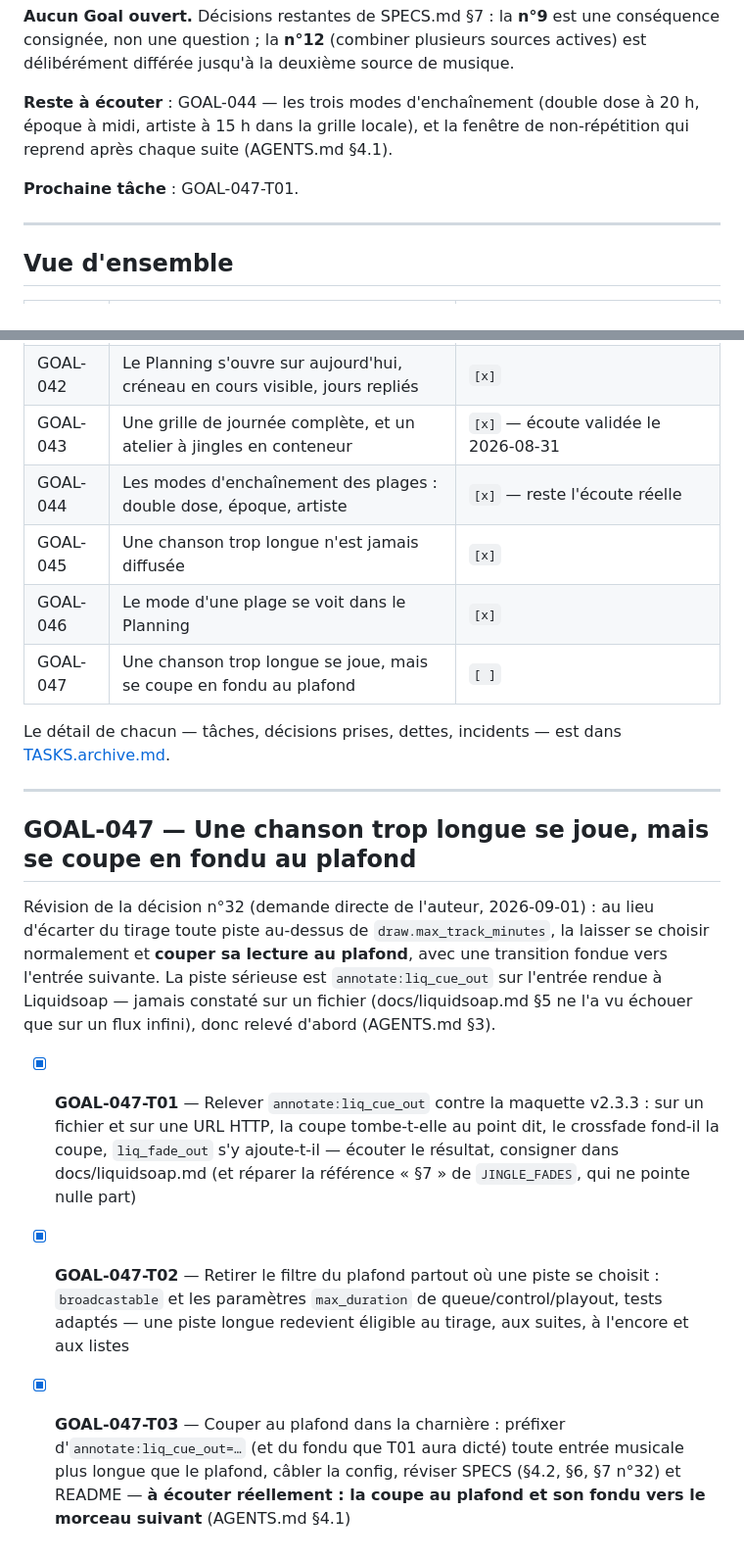
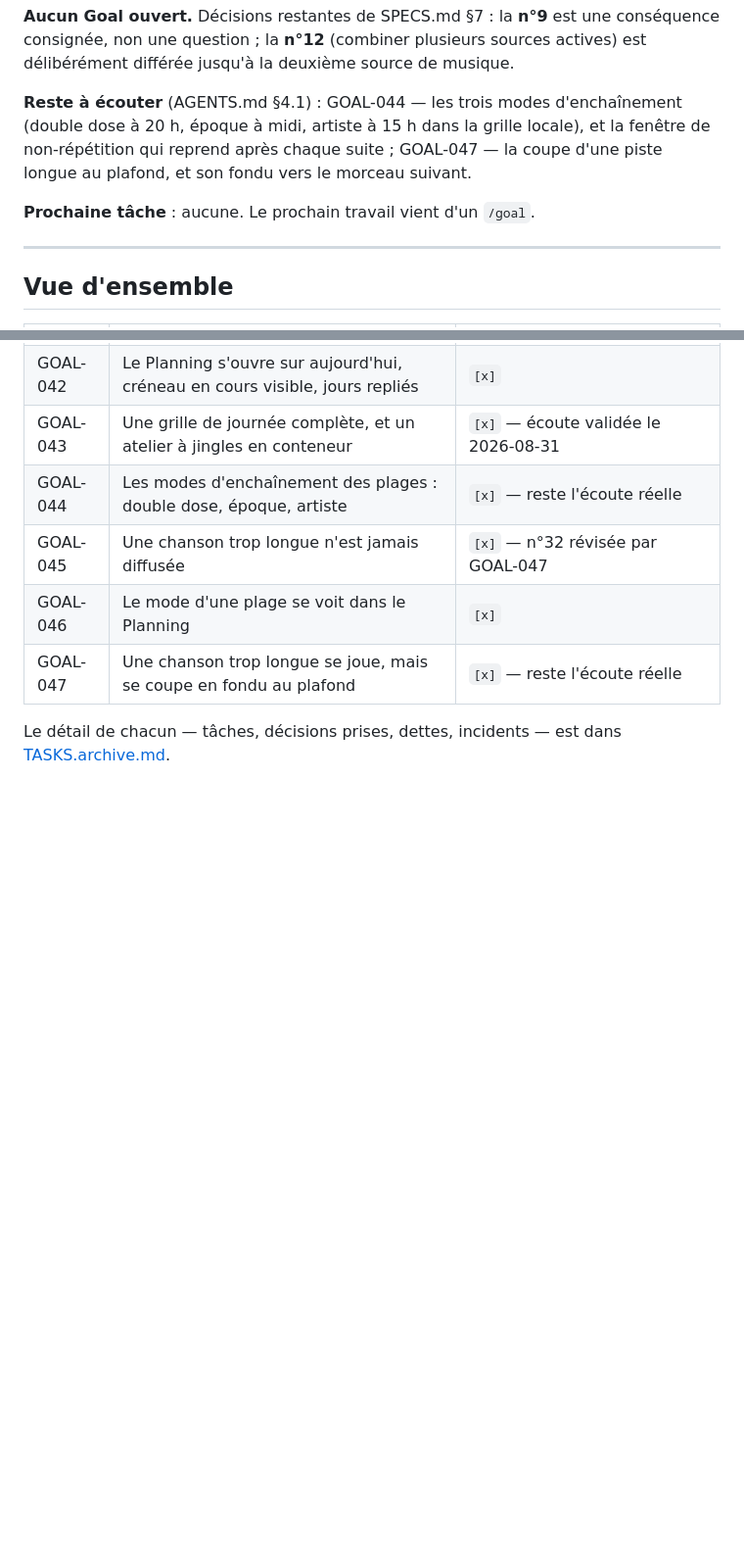
Before and after one commit to c4software/Personnal-WebRadio, a Markdown page: TASKS.md, 2 parts joined by grey strips. Shown at 98% size. Rendered like a GitHub page; blank space fills up the shorter version.

```diff
--- a/TASKS.md
+++ b/TASKS.md
@@ -52,11 +52,13 @@ conséquence consignée, non une question ; la **n°12** (combiner plusieurs
 sources actives) est délibérément différée jusqu'à la deuxième source de
 musique.
 
-**Reste à écouter** : GOAL-044 — les trois modes d'enchaînement (double dose à
-20 h, époque à midi, artiste à 15 h dans la grille locale), et la fenêtre de
-non-répétition qui reprend après chaque suite (AGENTS.md §4.1).
+**Reste à écouter** (AGENTS.md §4.1) : GOAL-044 — les trois modes
+d'enchaînement (double dose à 20 h, époque à midi, artiste à 15 h dans la
+grille locale), et la fenêtre de non-répétition qui reprend après chaque
+suite ; GOAL-047 — la coupe d'une piste longue au plafond, et son fondu vers
+le morceau suivant.
 
-**Prochaine tâche** : GOAL-047-T01.
+**Prochaine tâche** : aucune. Le prochain travail vient d'un `/goal`.
 
 ---
 
@@ -108,36 +110,9 @@ non-répétition qui reprend après chaque suite (AGENTS.md §4.1).
 | GOAL-042 | Le Planning s'ouvre sur aujourd'hui, créneau en cours visible, jours repliés | `[x]` |
 | GOAL-043 | Une grille de journée complète, et un atelier à jingles en conteneur | `[x]` — écoute validée le 2026-08-31 |
 | GOAL-044 | Les modes d'enchaînement des plages : double dose, époque, artiste | `[x]` — reste l'écoute réelle |
-| GOAL-045 | Une chanson trop longue n'est jamais diffusée | `[x]` |
+| GOAL-045 | Une chanson trop longue n'est jamais diffusée | `[x]` — n°32 révisée par GOAL-047 |
 | GOAL-046 | Le mode d'une plage se voit dans le Planning | `[x]` |
-| GOAL-047 | Une chanson trop longue se joue, mais se coupe en fondu au plafond | `[ ]` |
+| GOAL-047 | Une chanson trop longue se joue, mais se coupe en fondu au plafond | `[x]` — reste l'écoute réelle |
 
 Le détail de chacun — tâches, décisions prises, dettes, incidents — est dans
 [TASKS.archive.md](./TASKS.archive.md).
-
----
-
-## GOAL-047 — Une chanson trop longue se joue, mais se coupe en fondu au plafond
-
-Révision de la décision n°32 (demande directe de l'auteur, 2026-09-01) : au
-lieu d'écarter du tirage toute piste au-dessus de `draw.max_track_minutes`, la
-laisser se choisir normalement et **couper sa lecture au plafond**, avec une
-transition fondue vers l'entrée suivante. La piste sérieuse est
-`annotate:liq_cue_out` sur l'entrée rendue à Liquidsoap — jamais constaté sur
-un fichier (docs/liquidsoap.md §5 ne l'a vu échouer que sur un flux infini),
-donc relevé d'abord (AGENTS.md §3).
-
-- [x] **GOAL-047-T01** — Relever `annotate:liq_cue_out` contre la maquette
-      v2.3.3 : sur un fichier et sur une URL HTTP, la coupe tombe-t-elle au
-      point dit, le crossfade fond-il la coupe, `liq_fade_out` s'y ajoute-t-il
-      — écouter le résultat, consigner dans docs/liquidsoap.md (et réparer la
-      référence « §7 » de `JINGLE_FADES`, qui ne pointe nulle part)
-- [x] **GOAL-047-T02** — Retirer le filtre du plafond partout où une piste se
-      choisit : `broadcastable` et les paramètres `max_duration` de
-      queue/control/playout, tests adaptés — une piste longue redevient
-      éligible au tirage, aux suites, à l'encore et aux listes
-- [x] **GOAL-047-T03** — Couper au plafond dans la charnière : préfixer
-      d'`annotate:liq_cue_out=…` (et du fondu que T01 aura dicté) toute entrée
-      musicale plus longue que le plafond, câbler la config, réviser SPECS
-      (§4.2, §6, §7 n°32) et README — **à écouter réellement : la coupe au
-      plafond et son fondu vers le morceau suivant** (AGENTS.md §4.1)
```
Also changed, not shown: TASKS.archive.md (+38 -0 lines).
